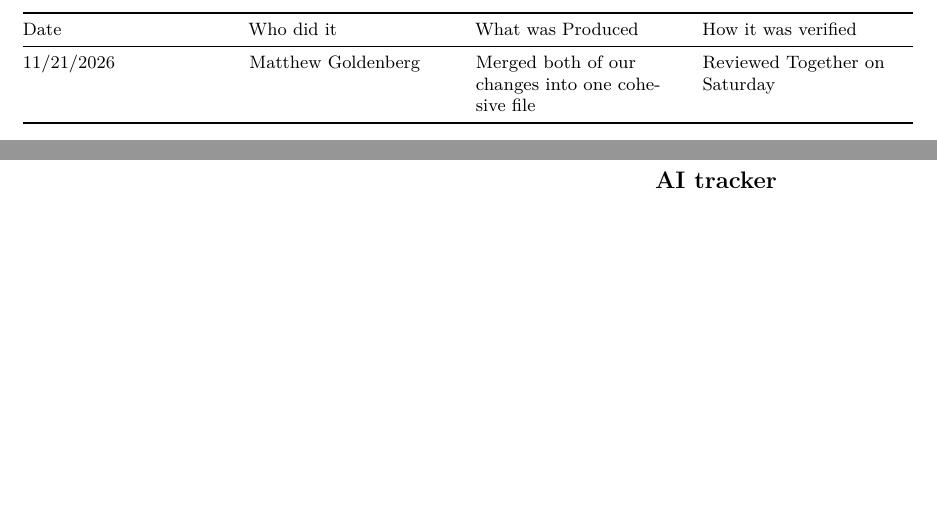
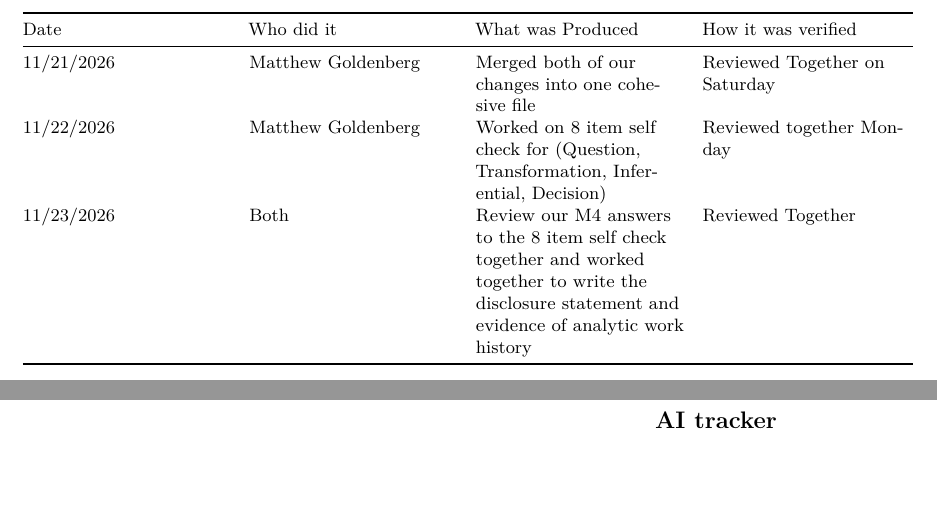
Before and after one commit to goldymonster/STAT-663-001_US_Accidents, a Quarto document (Scripts/M4_Team7.qmd): two parts of pages 4 and 5 of 8, joined at a grey line, cut so that both start at the same text. The pictures show the output file Scripts/M4_Team7.pdf that the author committed with the source.

Commit message:
M4 continued

````diff
--- a/Scripts/M4_Team7.qmd
+++ b/Scripts/M4_Team7.qmd
@@ -95,6 +95,8 @@ Matthew led data extraction, executed a join to census data, and initial data va
 | 11/18/2026 | Matthew Goldenberg | Made changes to the dashboard based off peer interviews | Reviewed Together on Saturday |
 | 11/20/2026 | Matthew Goldenberg | Created data dictionary | Reviewed Together on Saturday |
 | 11/21/2026 | Matthew Goldenberg | Merged both of our changes into one cohesive file | Reviewed Together on Saturday |
+| 11/22/2026 | Matthew Goldenberg | Worked on 8 item self check for (Question, Transformation, Inferential, Decision)| Reviewed together Monday|
+| 11/23/2026 | Both | Review our M4 answers to the 8 item self check together and worked together to write the disclosure statement and evidence of analytic work history| Reviewed Together |
 
 ```{=latex}
 \begin{landscape}
````
Also changed, not shown: Scripts/M4_Team7.pdf.
